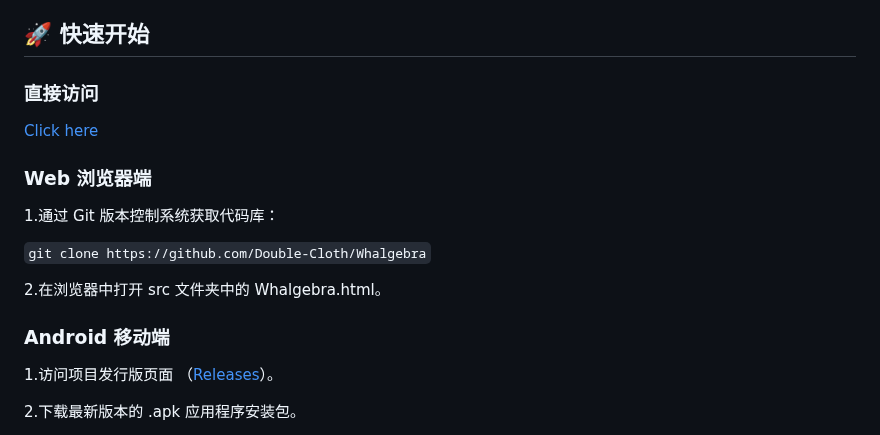
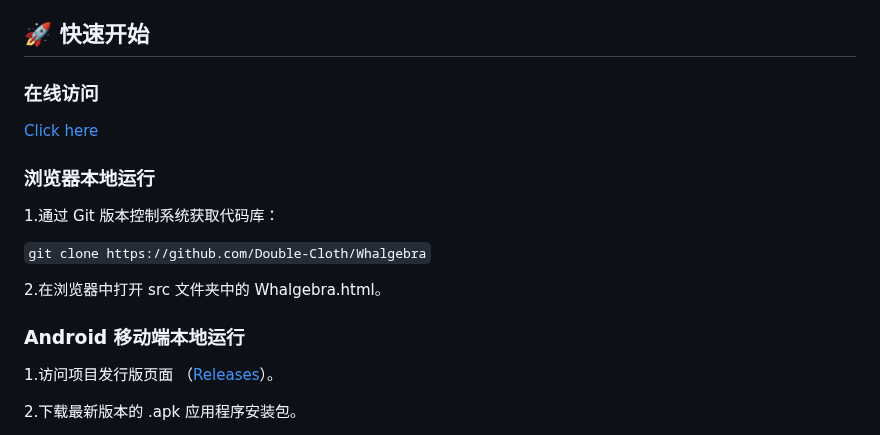
Before and after one commit to Double-Cloth/Whalgebra, a Markdown page: README.md, the part around the change. Rendered like a GitHub page.

Commit message:
Update README for online access and local running

```diff
--- a/README.md
+++ b/README.md
@@ -44,11 +44,11 @@ Whalgebra 内置了完备的数学函数库，涵盖以下主要计算类别：
 
 ## 🚀 快速开始
 
-### 直接访问
+### 在线访问
 
 [Click here](https://Double-Cloth.github.io/Whalgebra/)
 
-### Web 浏览器端
+### 浏览器本地运行
 
 1.通过 Git 版本控制系统获取代码库：
 
@@ -56,7 +56,7 @@ Whalgebra 内置了完备的数学函数库，涵盖以下主要计算类别：
 
 2.在浏览器中打开 src 文件夹中的 Whalgebra.html。
 
-### Android 移动端
+### Android 移动端本地运行
 
 1.访问项目发行版页面 （[Releases](https://github.com/Double-Cloth/Whalgebra/releases)）。
 
```
